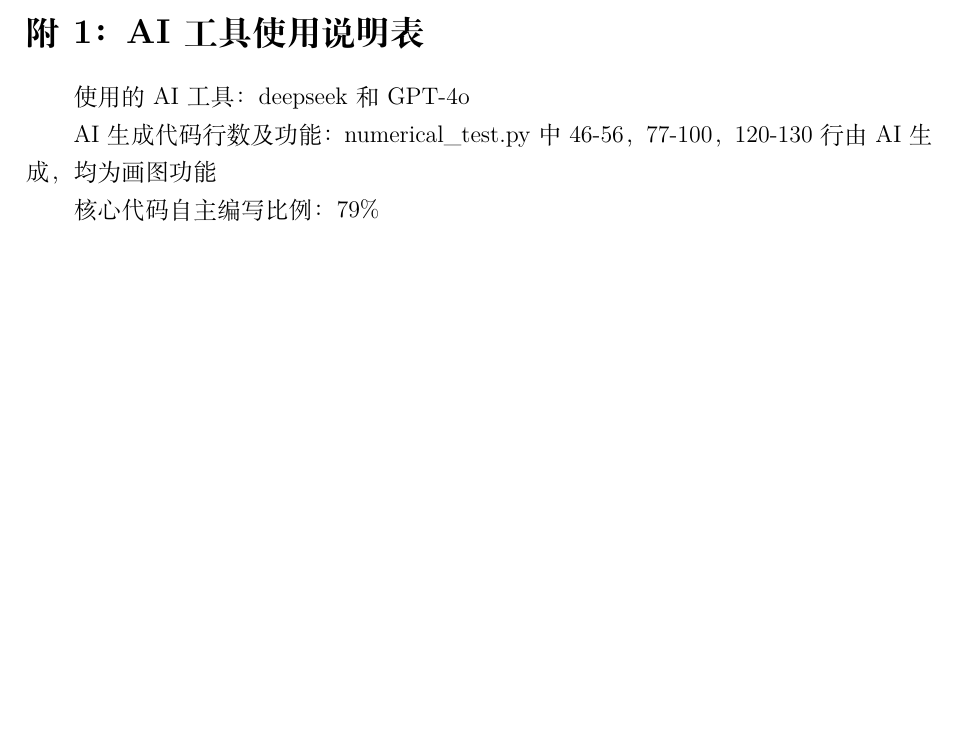
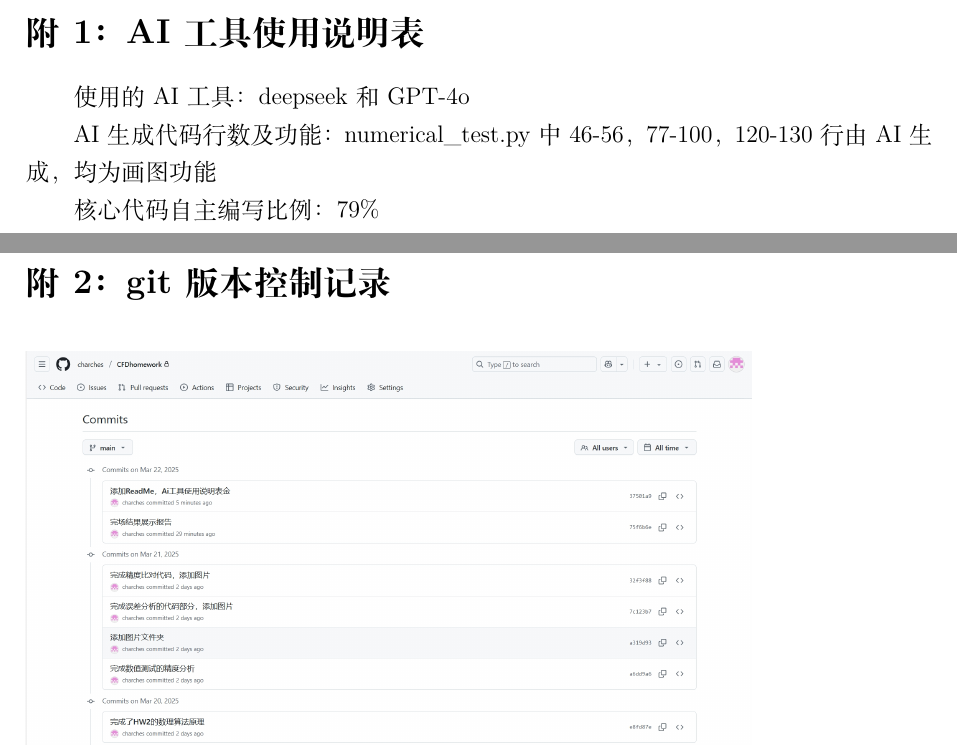
Before and after one commit to charches/CFDhomework, a LaTeX problem sheet (HW2forCFD/explanation.tex): part of page 3 of 3 before the commit and two parts of pages 3 and 4 of 4 after it, the two joined at a grey line, cut so that both start at the same text, the shorter picture padded with empty space. Compiled offline with XeLaTeX.

Commit message:
添加git版本控制记录

```diff
--- a/HW2forCFD/explanation.tex
+++ b/HW2forCFD/explanation.tex
@@ -145,4 +145,9 @@
 AI生成代码行数及功能：numerical\_test.py中46-56，77-100，120-130行由AI生成，均为画图功能
 
 核心代码自主编写比例：79\%
+
+\section*{附2：git版本控制记录}
+\begin{figure}[htbp]
+    \includegraphics[width=0.8\textwidth]{./pictures/git_control.png}
+\end{figure}
 \end{document}
```
Also changed, not shown: HW2forCFD/pictures/git_control.png (added).
